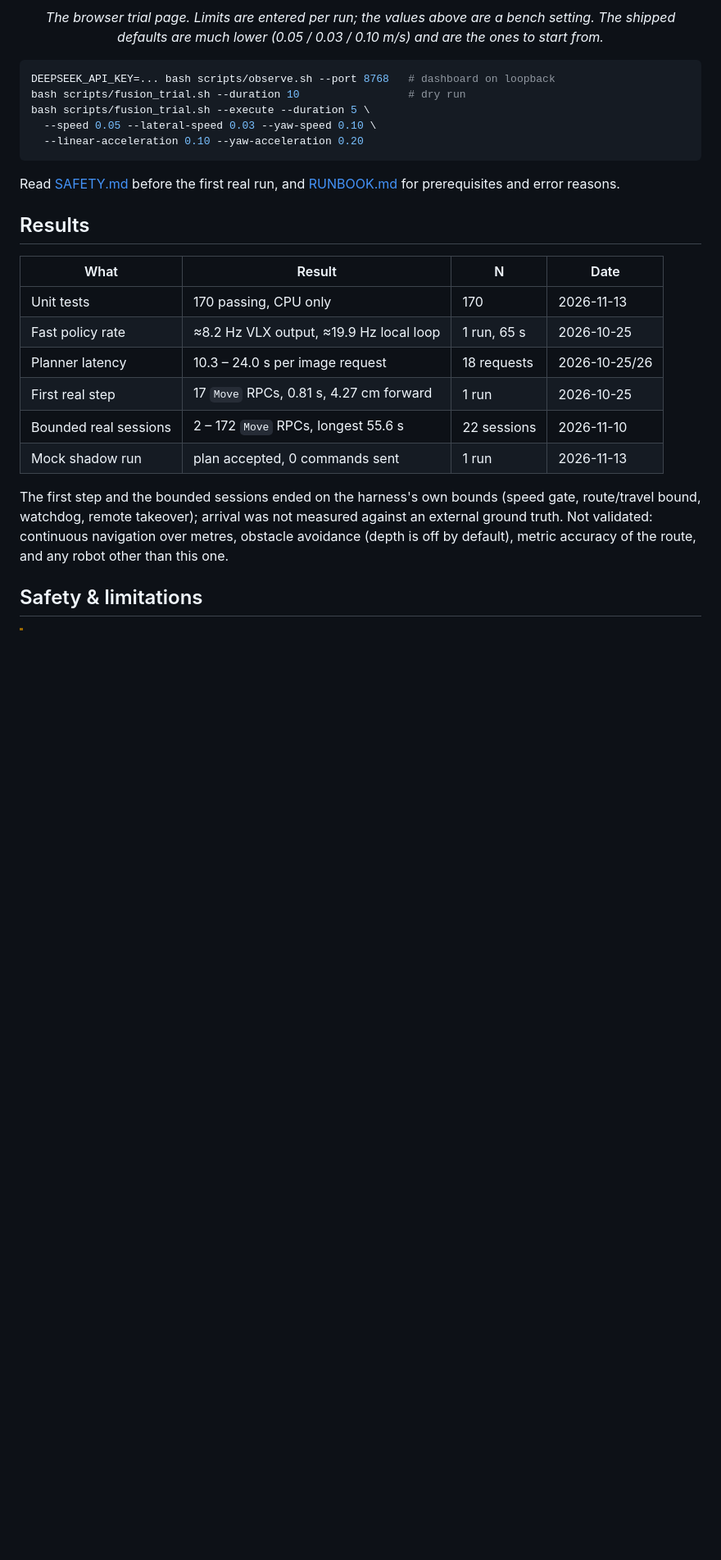
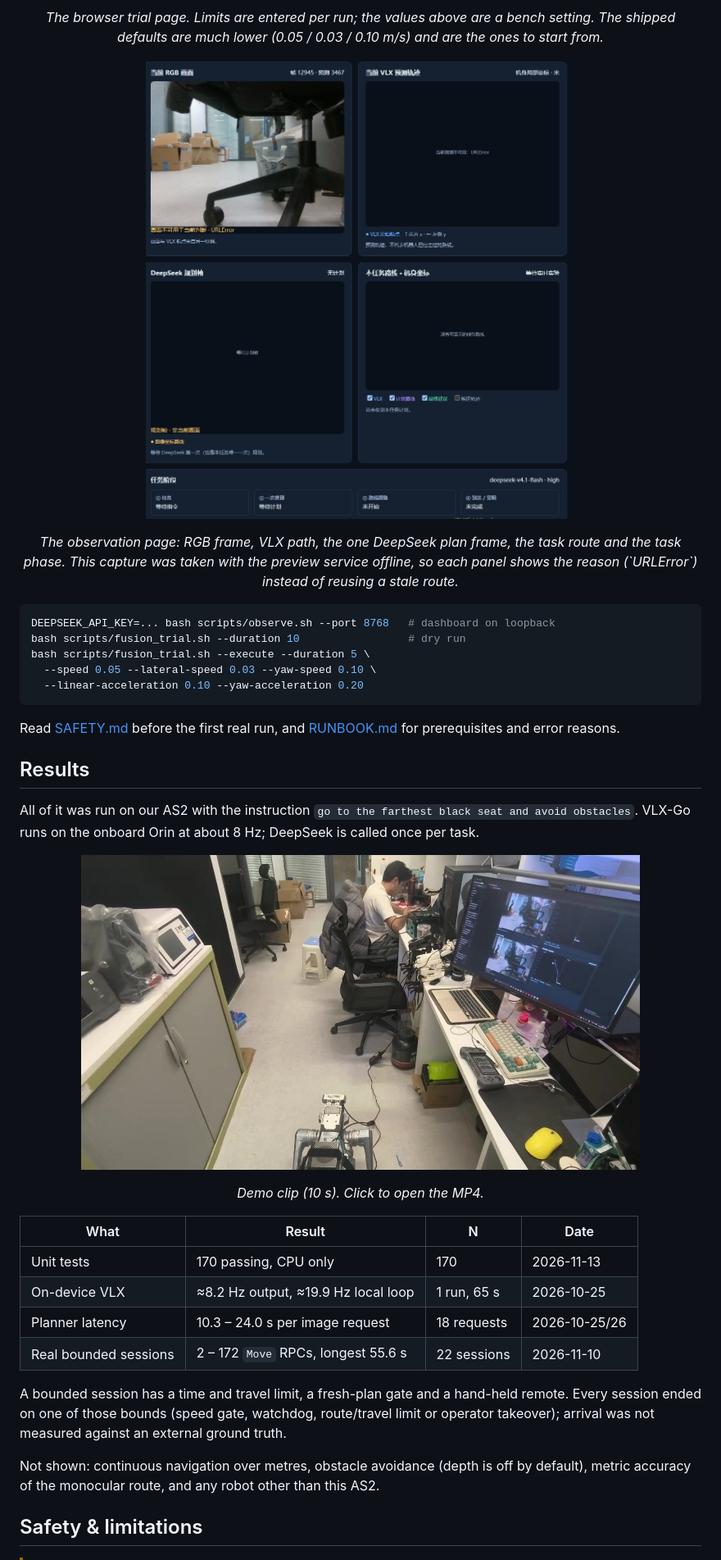
Before and after one commit to Appendix41/as2-track-harness, a Markdown page: README.md, the part around the change. Shown at 82% size. Drawn GitHub-style; pictures changed too: assets/dashboard-panels.png (added), assets/demo-poster.jpg (added); blank space fills up the shorter version.

````diff
--- a/README.md
+++ b/README.md
@@ -147,6 +147,12 @@ so this build has no VLX-only motion mode.
 
 <p align="center"><em>The browser trial page. Limits are entered per run; the values above are a bench setting. The shipped defaults are much lower (0.05 / 0.03 / 0.10 m/s) and are the ones to start from.</em></p>
 
+<p align="center">
+  <img src="assets/dashboard-panels.png" alt="Observation page panels: current RGB frame, VLX prediction, DeepSeek plan frame, task route and task phase" width="82%">
+</p>
+
+<p align="center"><em>The observation page: RGB frame, VLX path, the one DeepSeek plan frame, the task route and the task phase. This capture was taken with the preview service offline, so each panel shows the reason (`URLError`) instead of reusing a stale route.</em></p>
+
 ```bash
 DEEPSEEK_API_KEY=... bash scripts/observe.sh --port 8768   # dashboard on loopback
 bash scripts/fusion_trial.sh --duration 10                 # dry run
@@ -160,20 +166,31 @@ Read [SAFETY.md](docs/SAFETY.md) before the first real run, and
 
 ## Results
 
+All of it was run on our AS2 with the instruction
+`go to the farthest black seat and avoid obstacles`. VLX-Go runs on the onboard
+Orin at about 8 Hz; DeepSeek is called once per task.
+
+<p align="center">
+  <a href="assets/demo.mp4"><img src="assets/demo-poster.jpg" alt="Demo clip" width="82%"></a>
+</p>
+
+<p align="center"><em>Demo clip (10 s). Click to open the MP4.</em></p>
+
 | What | Result | N | Date |
 | --- | --- | --- | --- |
 | Unit tests | 170 passing, CPU only | 170 | 2026-11-13 |
-| Fast policy rate | ≈8.2 Hz VLX output, ≈19.9 Hz local loop | 1 run, 65 s | 2026-10-25 |
+| On-device VLX | ≈8.2 Hz output, ≈19.9 Hz local loop | 1 run, 65 s | 2026-10-25 |
 | Planner latency | 10.3 – 24.0 s per image request | 18 requests | 2026-10-25/26 |
-| First real step | 17 `Move` RPCs, 0.81 s, 4.27 cm forward | 1 run | 2026-10-25 |
-| Bounded real sessions | 2 – 172 `Move` RPCs, longest 55.6 s | 22 sessions | 2026-11-10 |
-| Mock shadow run | plan accepted, 0 commands sent | 1 run | 2026-11-13 |
+| Real bounded sessions | 2 – 172 `Move` RPCs, longest 55.6 s | 22 sessions | 2026-11-10 |
 
-The first step and the bounded sessions ended on the harness's own bounds (speed
-gate, route/travel bound, watchdog, remote takeover); arrival was not measured
-against an external ground truth. Not validated: continuous navigation over metres,
-obstacle avoidance (depth is off by default), metric accuracy of the route, and any
-robot other than this one.
+A bounded session has a time and travel limit, a fresh-plan gate and a hand-held
+remote. Every session ended on one of those bounds (speed gate, watchdog,
+route/travel limit or operator takeover); arrival was not measured against an
+external ground truth.
+
+Not shown: continuous navigation over metres, obstacle avoidance (depth is off by
+default), metric accuracy of the monocular route, and any robot other than this
+AS2.
 
 ## Safety & limitations
 
````
Also changed, not shown: README.zh-CN.md (+22 -7 lines), assets/README.md (+18 -23 lines), 1 other file.
